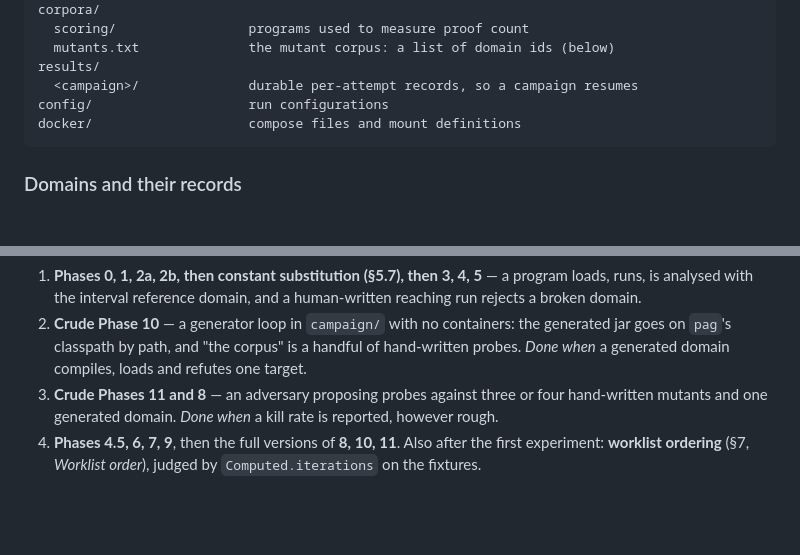
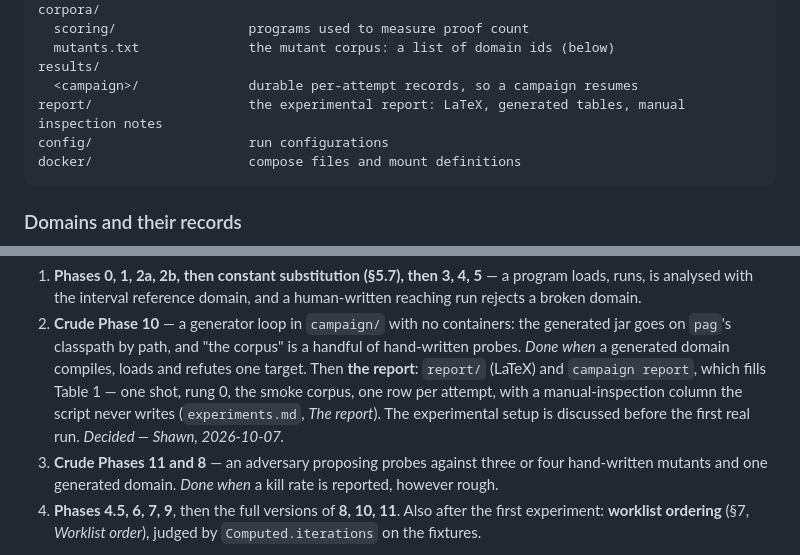
Before and after one commit to ftc/program_analysis_generator, a Markdown page: implementation_strategy.md, 2 parts joined by grey strips. GitHub-like rendering; blank space fills up the shorter version.

````diff
--- a/implementation_strategy.md
+++ b/implementation_strategy.md
@@ -145,6 +145,7 @@ corpora/
   mutants.txt              the mutant corpus: a list of domain ids (below)
 results/
   <campaign>/              durable per-attempt records, so a campaign resumes
+report/                    the experimental report: LaTeX, generated tables, manual inspection notes
 config/                    run configurations
 docker/                    compose files and mount definitions
 ```
@@ -1811,7 +1812,11 @@ rest:
 2. **Crude Phase 10** — a generator loop in `campaign/` with no containers:
    the generated jar goes on `pag`'s classpath by path, and "the corpus" is a
    handful of hand-written probes. *Done when* a generated domain compiles,
-   loads and refutes one target.
+   loads and refutes one target. Then **the report**: `report/` (LaTeX) and
+   `campaign report`, which fills Table 1 — one shot, rung 0, the smoke corpus,
+   one row per attempt, with a manual-inspection column the script never writes
+   (`experiments.md`, *The report*). The experimental setup is discussed before
+   the first real run. *Decided — Shawn, 2026-10-07.*
 3. **Crude Phases 11 and 8** — an adversary proposing probes against three or
    four hand-written mutants and one generated domain. *Done when* a kill rate
    is reported, however rough.
````
Also changed, not shown: experiments.md (+61 -2 lines).
